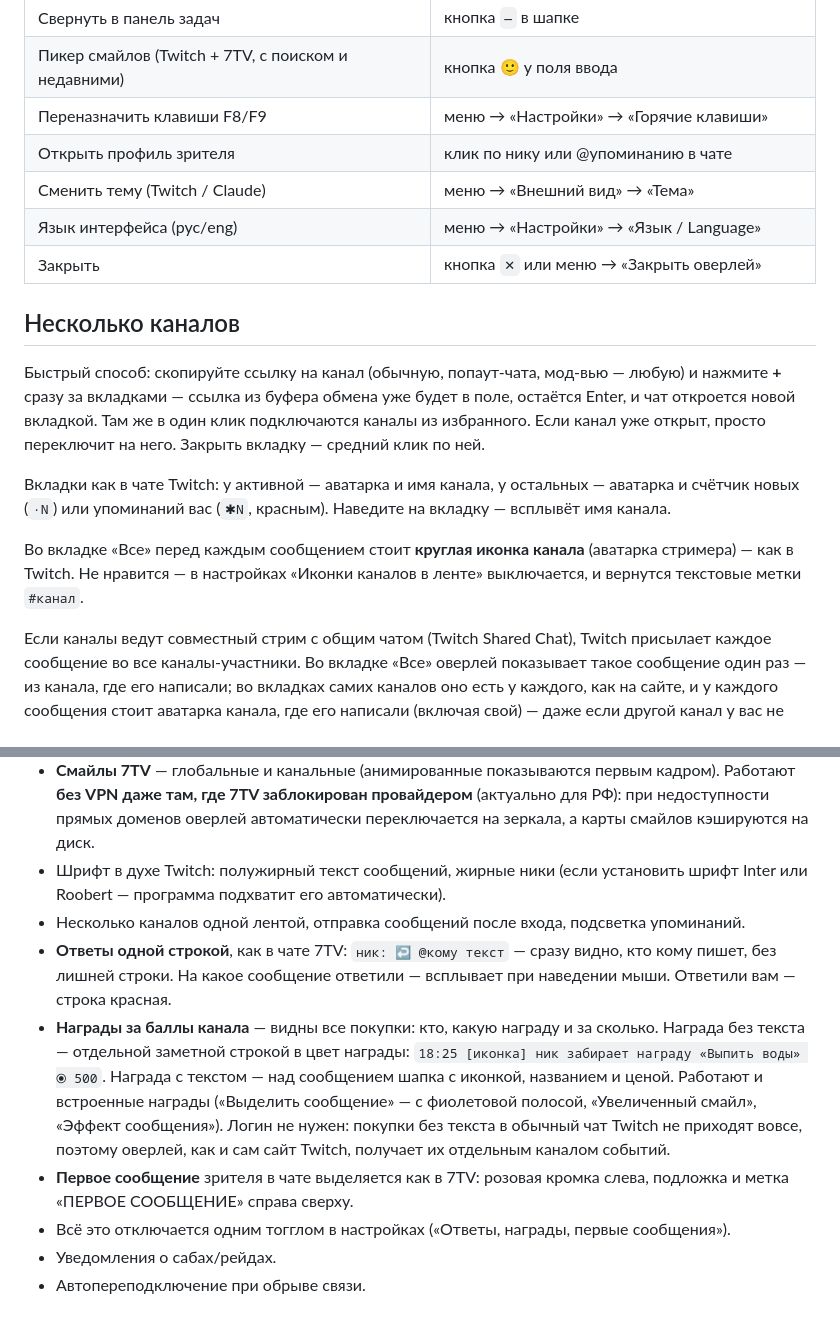
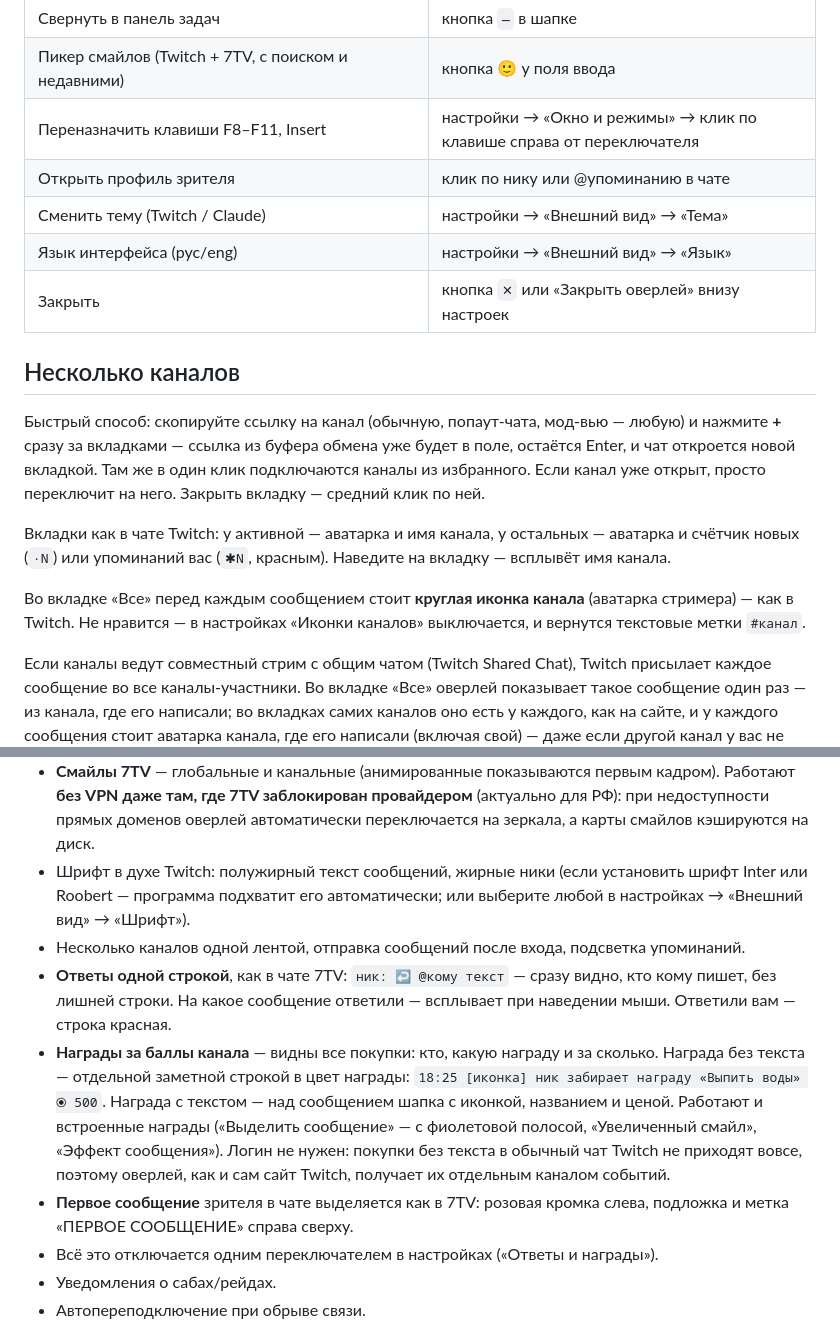
Before and after one commit to mikolakiyv/twitch-chat-overlay, a Markdown page: README.md, 2 parts joined by grey strips. GitHub-like rendering.

```diff
--- a/README.md
+++ b/README.md
@@ -75,11 +76,11 @@ SmartScreen может предупредить о неизвестном изд
 | Во весь экран текущего монитора и обратно | **F11** или настройки |
 | Свернуть в панель задач | кнопка `—` в шапке |
 | Пикер смайлов (Twitch + 7TV, с поиском и недавними) | кнопка 🙂 у поля ввода |
-| Переназначить клавиши F8/F9 | меню → «Настройки» → «Горячие клавиши» |
+| Переназначить клавиши F8–F11, Insert | настройки → «Окно и режимы» → клик по клавише справа от переключателя |
 | Открыть профиль зрителя | клик по нику или @упоминанию в чате |
-| Сменить тему (Twitch / Claude) | меню → «Внешний вид» → «Тема» |
-| Язык интерфейса (рус/eng) | меню → «Настройки» → «Язык / Language» |
-| Закрыть | кнопка `✕` или меню → «Закрыть оверлей» |
+| Сменить тему (Twitch / Claude) | настройки → «Внешний вид» → «Тема» |
+| Язык интерфейса (рус/eng) | настройки → «Внешний вид» → «Язык» |
+| Закрыть | кнопка `✕` или «Закрыть оверлей» внизу настроек |
 
 ## Несколько каналов
 
@@ -95,7 +96,7 @@ SmartScreen может предупредить о неизвестном изд
 
 Во вкладке «Все» перед каждым сообщением стоит **круглая иконка канала**
 (аватарка стримера) — как в Twitch. Не нравится — в настройках «Иконки
-каналов в ленте» выключается, и вернутся текстовые метки `#канал`.
+каналов» выключается, и вернутся текстовые метки `#канал`.
 
 Если каналы ведут совместный стрим с общим чатом (Twitch Shared Chat), Twitch
 присылает каждое сообщение во все каналы-участники. Во вкладке «Все» оверлей
@@ -220,7 +247,8 @@ Twitch, не отправляется. Выйти: меню → «Выйти».
   (актуально для РФ): при недоступности прямых доменов оверлей автоматически
   переключается на зеркала, а карты смайлов кэшируются на диск.
 - Шрифт в духе Twitch: полужирный текст сообщений, жирные ники (если установить
-  шрифт Inter или Roobert — программа подхватит его автоматически).
+  шрифт Inter или Roobert — программа подхватит его автоматически; или выберите
+  любой в настройках → «Внешний вид» → «Шрифт»).
 - Несколько каналов одной лентой, отправка сообщений после входа,
   подсветка упоминаний.
 - **Ответы одной строкой**, как в чате 7TV: `ник: ↩ @кому текст` — сразу
@@ -236,8 +264,7 @@ Twitch, не отправляется. Выйти: меню → «Выйти».
   сайт Twitch, получает их отдельным каналом событий.
 - **Первое сообщение** зрителя в чате выделяется как в 7TV: розовая кромка
   слева, подложка и метка «ПЕРВОЕ СООБЩЕНИЕ» справа сверху.
-- Всё это отключается одним тогглом в настройках («Ответы, награды, первые
-  сообщения»).
+- Всё это отключается одним переключателем в настройках («Ответы и награды»).
 - Уведомления о сабах/рейдах.
 - Автопереподключение при обрыве связи.
 
```
Also changed, not shown: other parts of README.md (+53 -26 lines), docs/screenshot_textonly3.png (deleted), docs/screenshot_transparent.png (added), docs/settings-panel2.png (deleted), docs/settings-panel3.png (added), 2 other files.
